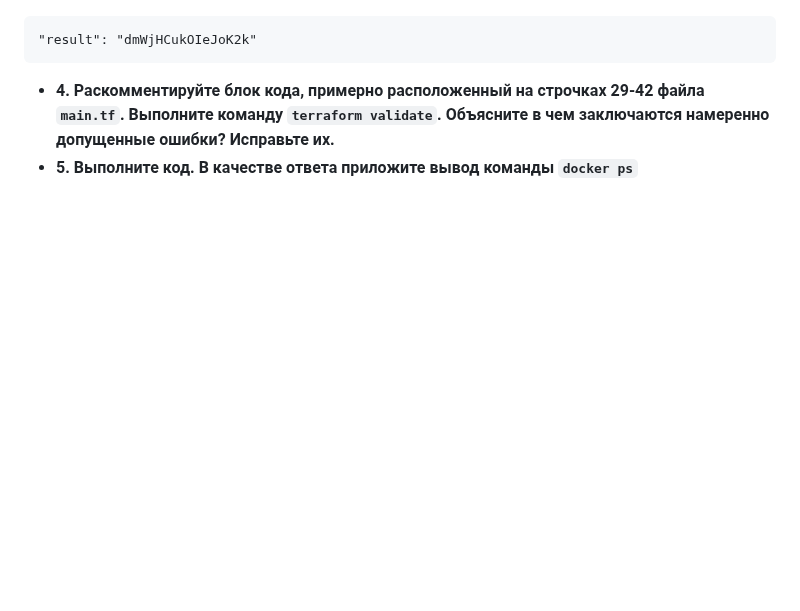
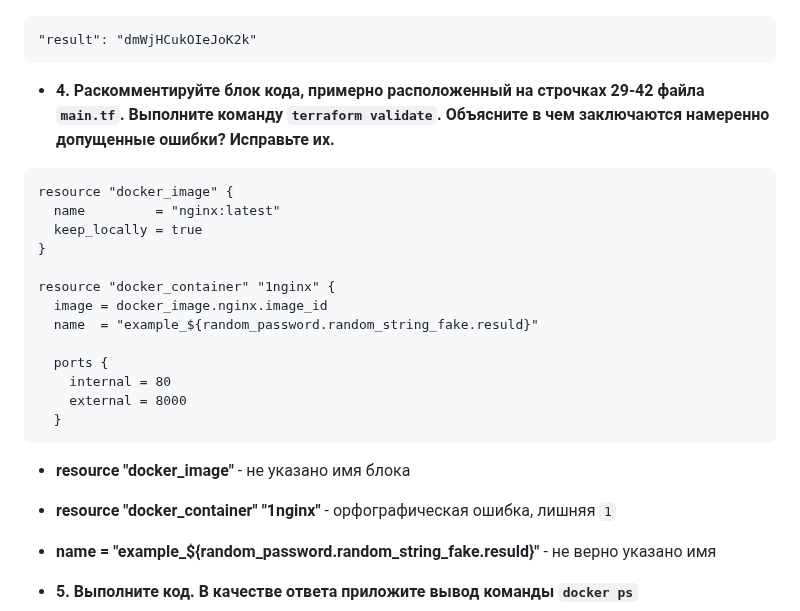
Before and after one commit to filipp761/Netology-DevOps, a Markdown page: 07-terraform-01-intro2.md, the part around one of its changes. Rendered like a GitHub page; blank space fills up the shorter version.

````diff
--- a/07-terraform-01-intro2.md
+++ b/07-terraform-01-intro2.md
@@ -53,7 +54,27 @@ personal.auto.tfvars
 ```
 "result": "dmWjHCukOIeJoK2k"
 ```
+
 * **4. Раскомментируйте блок кода, примерно расположенный на строчках 29-42 файла ```main.tf```. Выполните команду ```terraform validate```. Объясните в чем заключаются намеренно допущенные ошибки? Исправьте их.**
+```
+resource "docker_image" {
+  name         = "nginx:latest"
+  keep_locally = true
+}
+
+resource "docker_container" "1nginx" {
+  image = docker_image.nginx.image_id
+  name  = "example_${random_password.random_string_fake.resuld}"
+
+  ports {
+    internal = 80
+    external = 8000
+  }
+```
+* **resource "docker_image"** - не указано имя блока
+* **resource "docker_container" "1nginx"** - орфографическая ошибка, лишняя ```1```
+* **name  = "example_${random_password.random_string_fake.resuld}"**  - не верно указано имя
+
 * **5. Выполните код. В качестве ответа приложите вывод команды ```docker ps```**
 * **6. Замените имя docker-контейнера в блоке кода на hello_world, выполните команду terraform apply -auto-approve. Объясните своими словами, в чем может быть опасность применения ключа -auto-approve ? В качестве ответа дополнительно приложите вывод команды docker ps**
 ```
````
Also changed, not shown: other parts of 07-terraform-01-intro2.md (+2 -1 lines).
